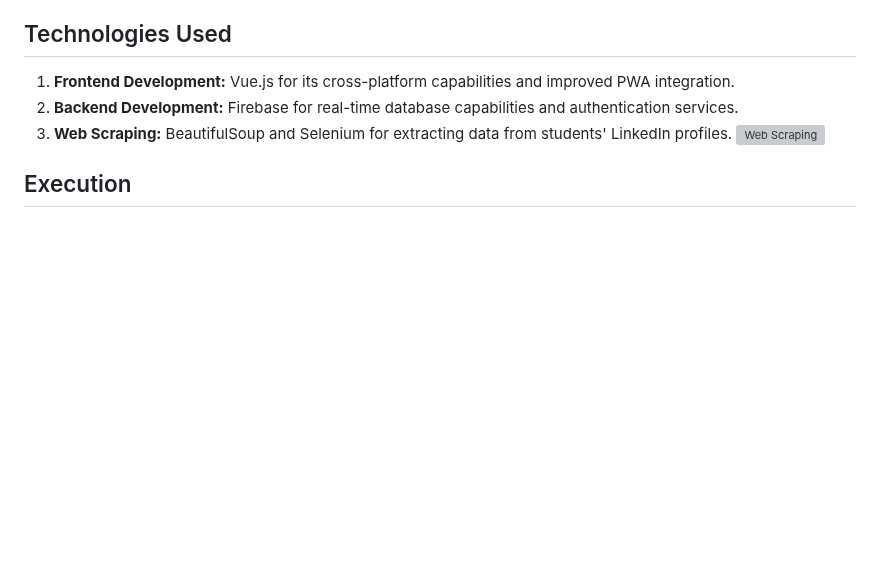
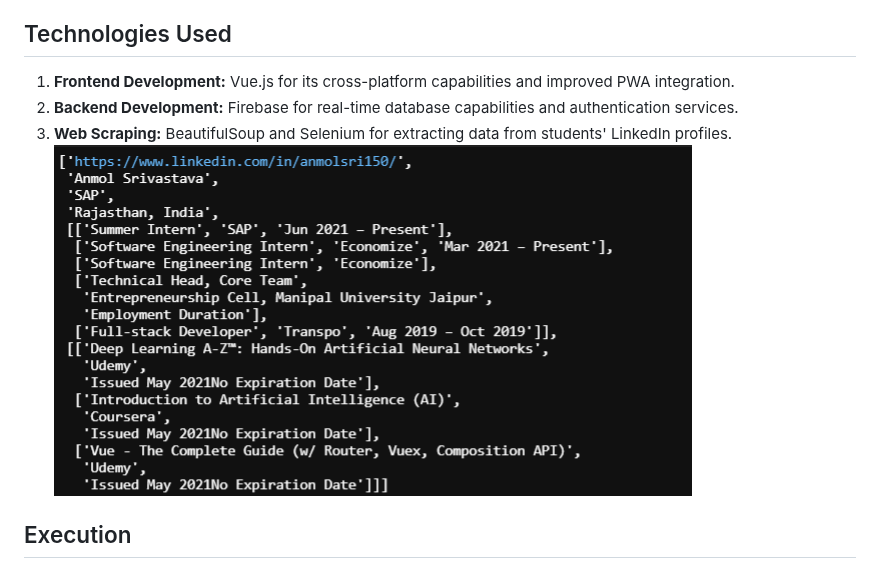
Before and after one commit to yoloabhi/tap_app, a Markdown page: README.md, the part around the change. GitHub-like rendering; blank space fills up the shorter version; grey boxes are pictures that could not be loaded.

```diff
--- a/README.md
+++ b/README.md
@@ -15,7 +15,7 @@ The TAP APP project addresses challenges faced by students and university placem
 1. **Frontend Development:** Vue.js for its cross-platform capabilities and improved PWA integration.
 2. **Backend Development:** Firebase for real-time database capabilities and authentication services.
 3. **Web Scraping:** BeautifulSoup and Selenium for extracting data from students' LinkedIn profiles.
-   ![Web Scraping](screenshots/scraped.png)
+   ![Web Scraping](screenshots/scraped.PNG)
 
 ## Execution
 1. **Initial Planning and Structure:** Careful planning and structuring of the application's architecture and features.
```
